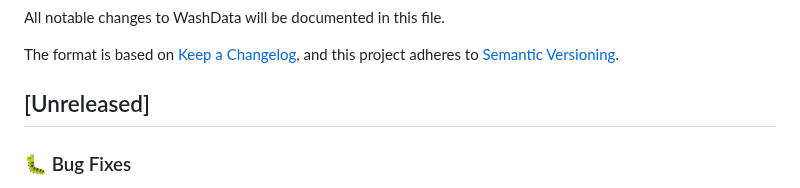
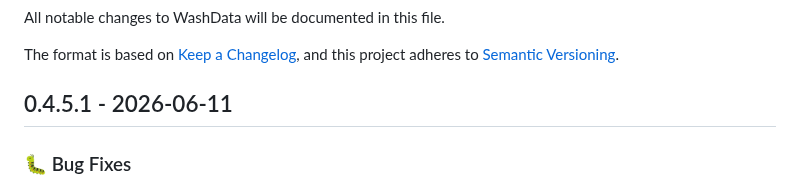
Before and after one commit to 3dg1luk43/ha_washdata, a Markdown page: CHANGELOG.md, the part around the change. Rendered like a GitHub page.

Commit message:
Update CHANGELOG for version 0.4.5.1 release
Updated changelog to reflect version 0.4.5.1 release and bug fix details.

Signed-off-by: 3dg17uk43 <58517400+3dg1luk43@users.noreply.github.com>

```diff
--- a/CHANGELOG.md
+++ b/CHANGELOG.md
@@ -5,7 +5,7 @@ All notable changes to WashData will be documented in this file.
 The format is based on [Keep a Changelog](https://keepachangelog.com/en/1.0.0/),
 and this project adheres to [Semantic Versioning](https://semver.org/spec/v2.0.0.html).
 
-## [Unreleased]
+## 0.4.5.1 - 2026-06-11
 
 ### 🐛 Bug Fixes
 
```
